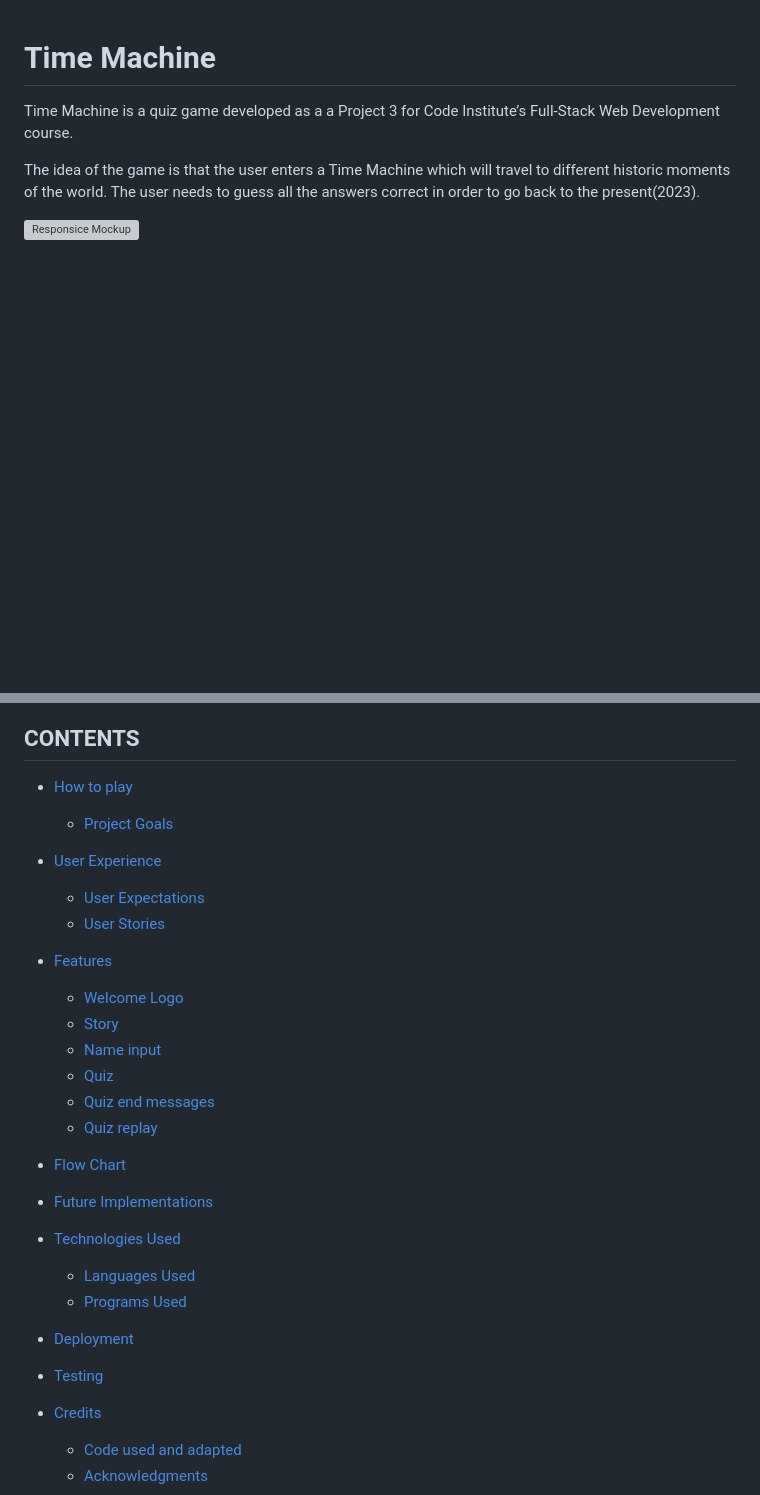
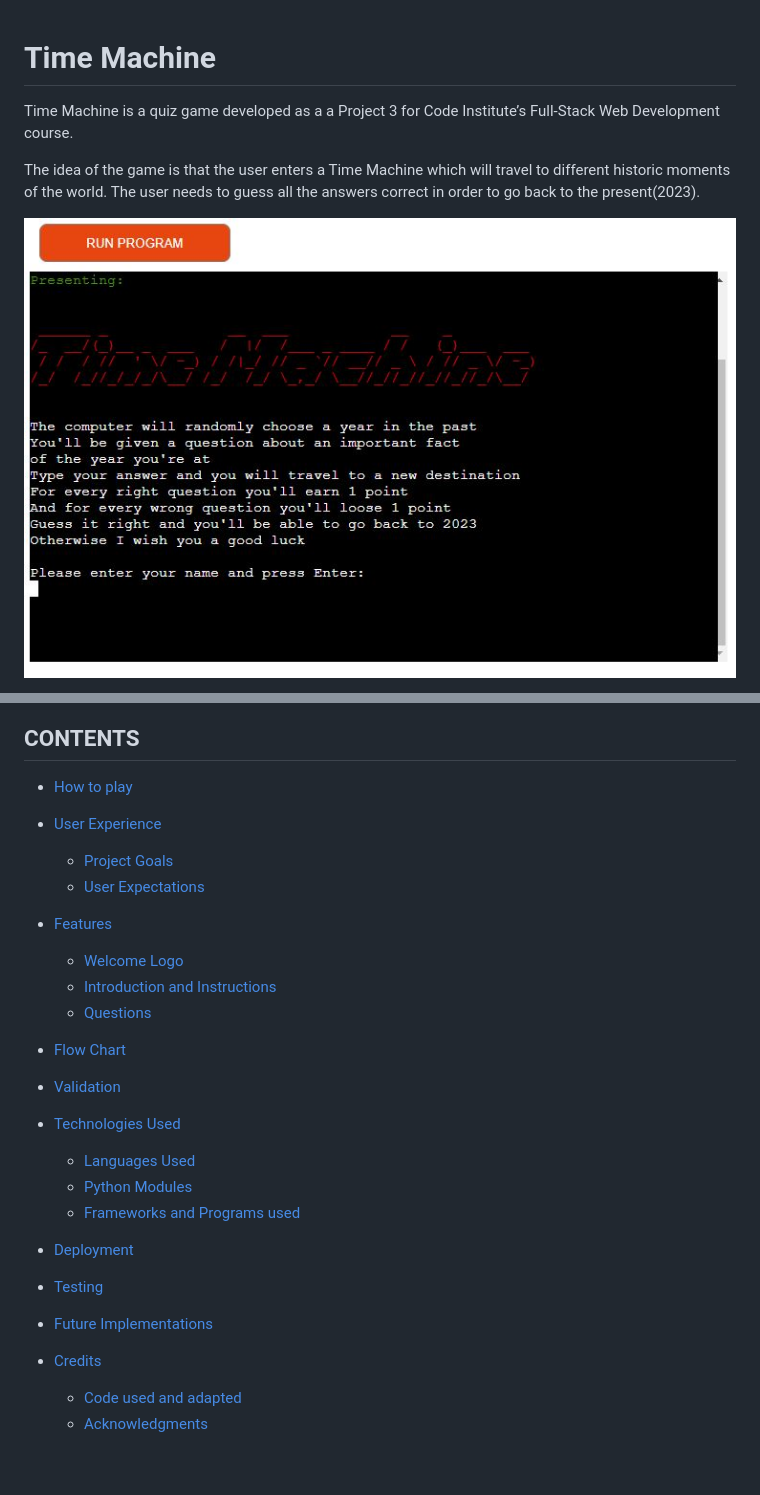
Before and after one commit to Tatianaruffo/akiragame, a Markdown page: README.md, 2 parts joined by grey strips. Drawn GitHub-style; pictures changed too: docs/Example.JPG (added); blank space fills up the shorter version; grey boxes are pictures that could not be loaded.

```diff
--- a/README.md
+++ b/README.md
@@ -5,5 +5,5 @@ Time Machine is a quiz game developed as a a Project 3 for Code Institute’s Fu
 The idea of the game is that the user enters a Time Machine which will travel to different historic moments of the world.
 The user needs to guess all the answers correct in order to go back to the present(2023).
 
-![Responsice Mockup]()
+![Example](docs/Example.JPG)
 
@@ -12,31 +12,30 @@ Play the game [here]! ()
 ## CONTENTS
 
 * [How to play](#how-to-play)
-  * [Project Goals](#project-goals)
 
 * [User Experience](#user-experience)
+  * [Project Goals](#project-goals)
   * [User Expectations](#user-expectations)
-  * [User Stories](#user-stories)
 
 * [Features](#features)
   * [Welcome Logo](#welcome-logo)
-  * [Story](#story)
-  * [Name input](#name-input)
-  * [Quiz](#quiz)
-  * [Quiz end messages](#quiz-end-messages)
-  * [Quiz replay](#quiz-replay)
+  * [Introduction and Instructions](#introduction-and-instructions)
+  * [Questions](#name-input)
 
 * [Flow Chart](#flow-chart)
 
-* [Future Implementations](#future-implementations)
+* [Validation](#validation)
 
 * [Technologies Used](#technologies-used)
   * [Languages Used](#languages-used)
-  * [Programs Used](#programs-used)
+  * [Python Modules](#python-modules)
+  * [Frameworks and Programs used](#frameworks-and-programs)
 
 * [Deployment](#deployment)
 
 * [Testing](#testing)
+
+* [Future Implementations](#future-implementations)
 
 * [Credits](#credits)
   * [Code used and adapted](#code-used-and-adapted)
```
Also changed, not shown: other parts of README.md (+130 -2 lines), docs/validator.JPG (added), 1 other file.
